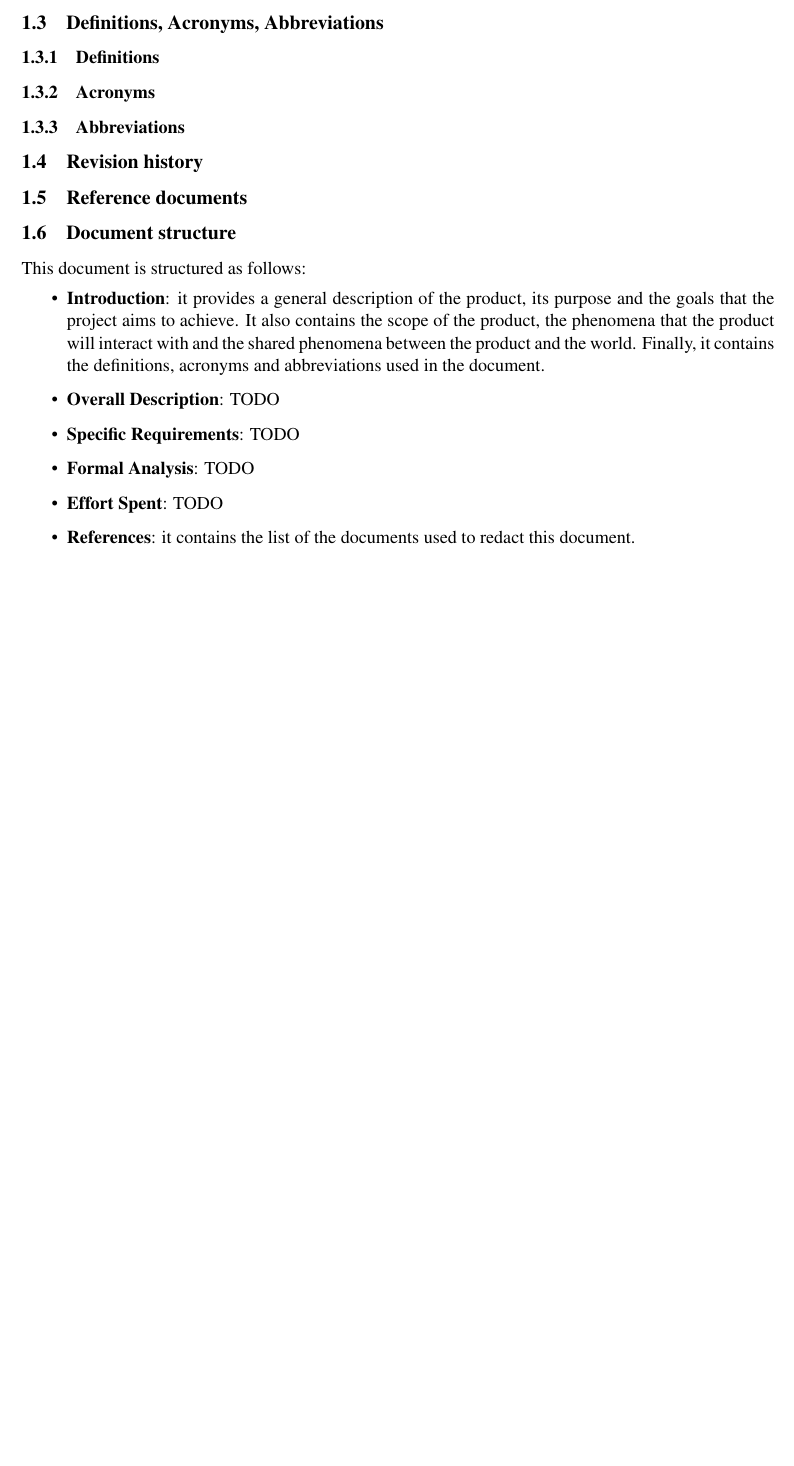
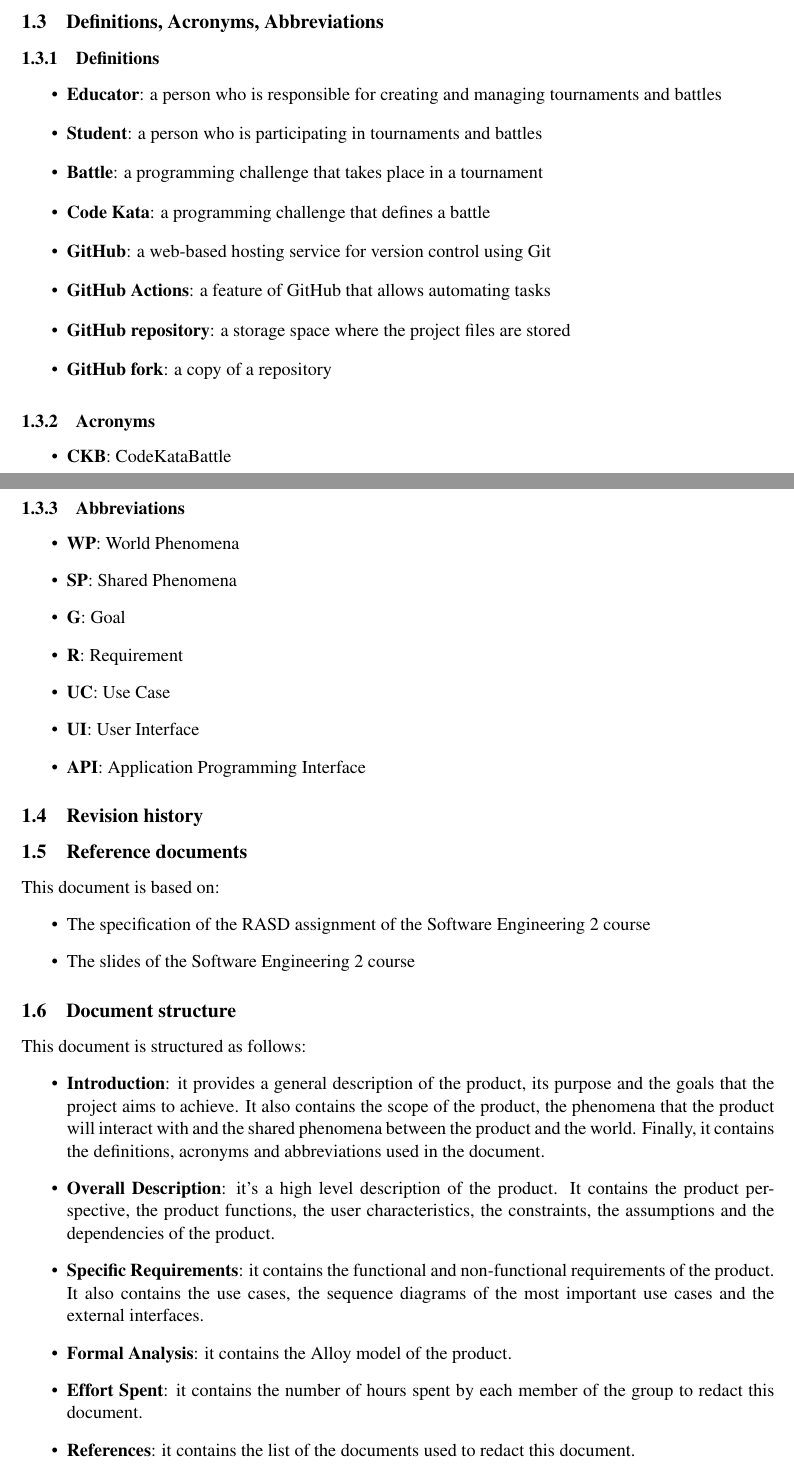
Before and after one commit to piconepaolo/PiconeRusso, a LaTeX document (main.tex, which reads Files/introduction.tex): part of page 7 of 46 before the commit and two parts of pages 7 and 8 of 47 after it, the two joined at a grey line, cut so that both start at the same text, the shorter picture padded with empty space. Compiled offline with pdfLaTeX; a LaTeX package or settings file that is missing is left out.

Commit message:
📝 Update introduction.tex with definitions, acronyms, and abbreviations

```diff
--- a/Files/introduction.tex
+++ b/Files/introduction.tex
@@ -54,20 +53,46 @@ Phenomena controlled by the machine and observed by the world:
 
 \subsection{Definitions, Acronyms, Abbreviations}
 \subsubsection{Definitions}
+\begin{itemize}
+    \item \textbf{Educator}: a person who is responsible for creating and managing tournaments and battles
+    \item \textbf{Student}: a person who is participating in tournaments and battles
+    \item \textbf{Battle}: a programming challenge that takes place in a tournament
+    \item \textbf{Code Kata}: a programming challenge that defines a battle
+    \item \textbf{GitHub}: a web-based hosting service for version control using Git
+    \item \textbf{GitHub Actions}: a feature of GitHub that allows automating tasks
+    \item \textbf{GitHub repository}: a storage space where the project files are stored
+    \item \textbf{GitHub fork}: a copy of a repository
+\end{itemize}
 \subsubsection{Acronyms}
+\begin{itemize}
+    \item \textbf{CKB}: CodeKataBattle
+\end{itemize}
 \subsubsection{Abbreviations}
-
+\begin{itemize}
+    \item \textbf{WP}: World Phenomena
+    \item \textbf{SP}: Shared Phenomena
+    \item \textbf{G}: Goal
+    \item \textbf{R}: Requirement
+    \item \textbf{UC}: Use Case
+    \item \textbf{UI}: User Interface
+    \item \textbf{API}: Application Programming Interface
+\end{itemize}
 \subsection{Revision history}
 
 \subsection{Reference documents}
+This document is based on:
+\begin{itemize}
+    \item The specification of the RASD assignment of the Software Engineering 2 course
+    \item The slides of the Software Engineering 2 course
+\end{itemize}
 
 \subsection{Document structure}
 This document is structured as follows:
 \begin{itemize}
     \item \textbf{Introduction}: it provides a general description of the product, its purpose and the goals that the project aims to achieve. It also contains the scope of the product, the phenomena that the product will interact with and the shared phenomena between the product and the world. Finally, it contains the definitions, acronyms and abbreviations used in the document.
-    \item \textbf{Overall Description}: TODO
-    \item \textbf{Specific Requirements}: TODO
-    \item \textbf{Formal Analysis}: TODO
-    \item \textbf{Effort Spent}: TODO
+    \item \textbf{Overall Description}: it's a high level description of the product. It contains the product perspective, the product functions, the user characteristics, the constraints, the assumptions and the dependencies of the product.
+    \item \textbf{Specific Requirements}: it contains the functional and non-functional requirements of the product. It also contains the use cases, the sequence diagrams of the most important use cases and the external interfaces.
+    \item \textbf{Formal Analysis}: it contains the Alloy model of the product.
+    \item \textbf{Effort Spent}: it contains the number of hours spent by each member of the group to redact this document.
     \item \textbf{References}: it contains the list of the documents used to redact this document.
 \end{itemize}
```
Also changed, not shown: Files/introduction.tex (1 more changed lines).
